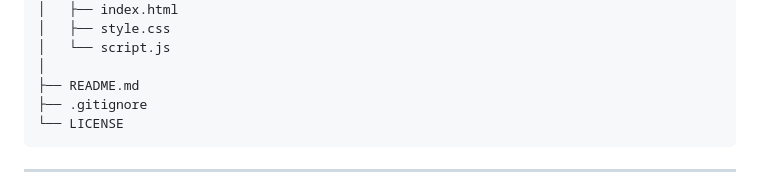
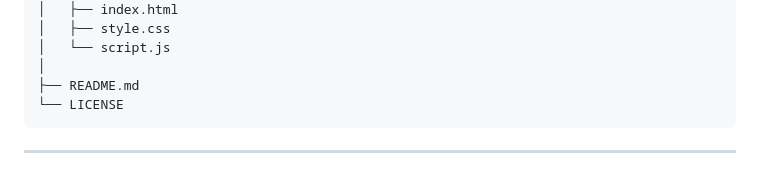
Before and after one commit to Sahilpillai006/quiet-help, a Markdown page: README.md, the part around the change. Drawn GitHub-style.

```diff
--- a/README.md
+++ b/README.md
@@ -145,7 +145,6 @@ It provides a browser-based interface for viewing information received from the
     │   └── script.js
     │
     ├── README.md
-    ├── .gitignore
     └── LICENSE
 ---
 
```
